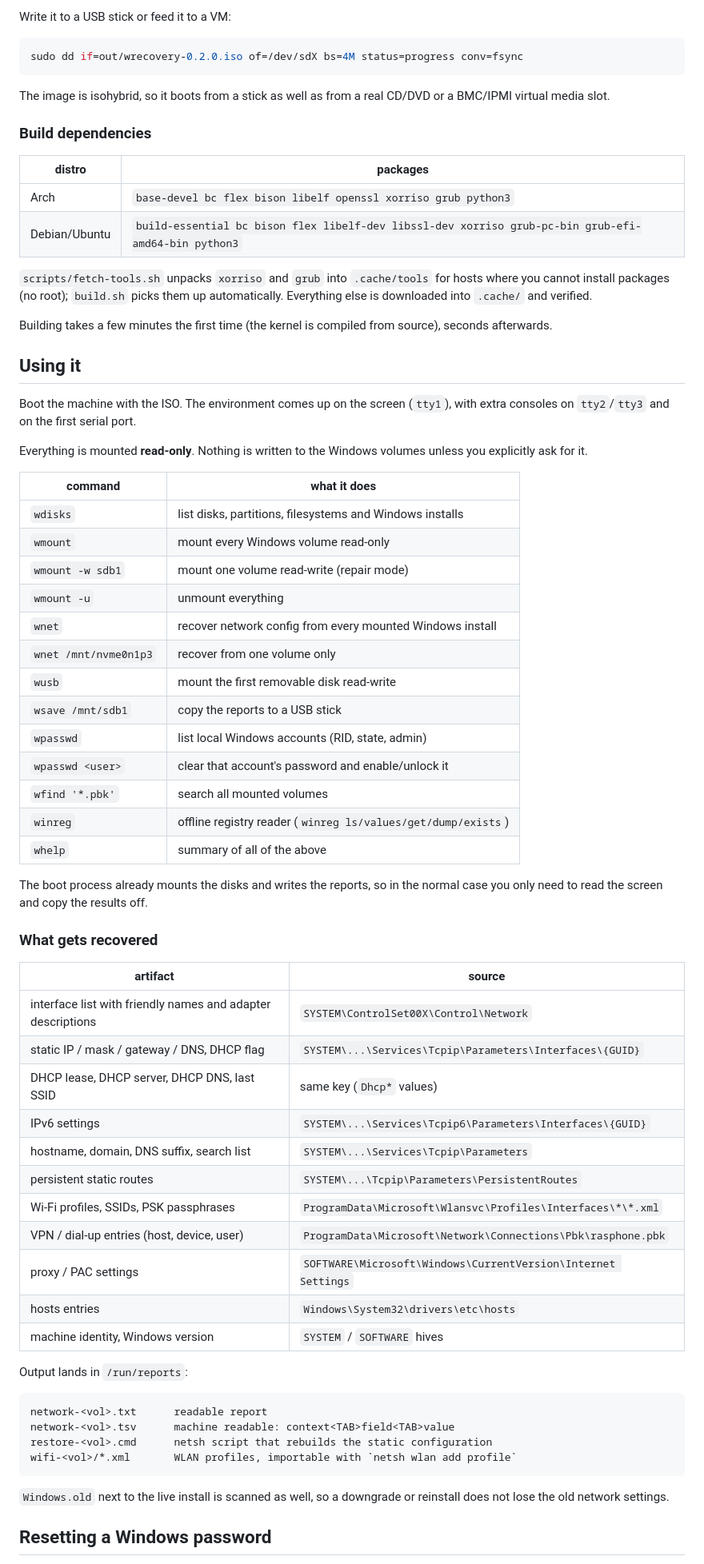
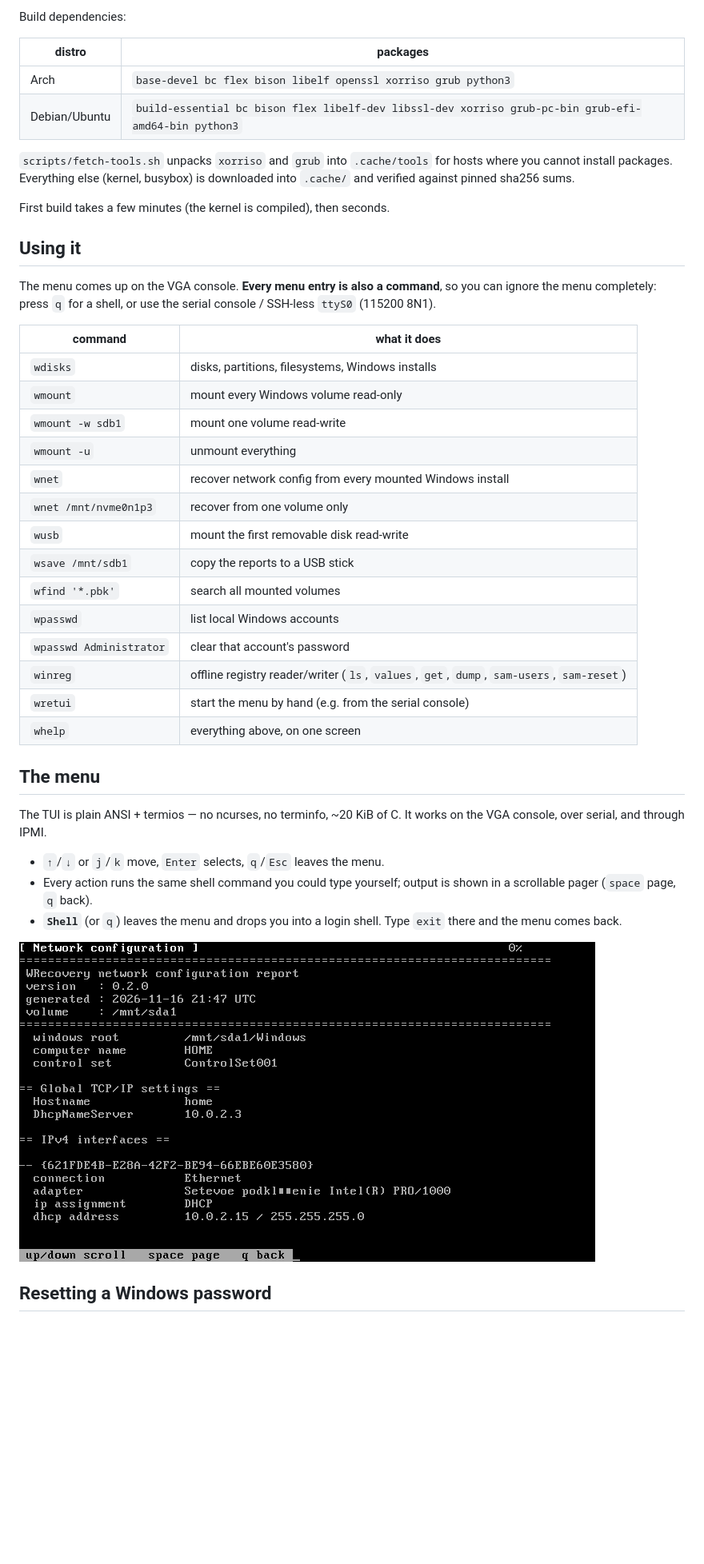
Before and after one commit to rawnullbyte/WRecovery, a Markdown page: README.md, the part around one of its changes. Shown at 80% size. Drawn GitHub-style; pictures changed too: docs/tui-report.png (added); blank space fills up the shorter version.

````diff
--- a/README.md
+++ b/README.md
@@ -53,14 +79,5 @@ Output: `out/wrecovery-0.2.0.iso` (~4.8 MiB) plus a `.sha256`.
 
-Write it to a USB stick or feed it to a VM:
-
-```sh
-sudo dd if=out/wrecovery-0.2.0.iso of=/dev/sdX bs=4M status=progress conv=fsync
-```
-
-The image is isohybrid, so it boots from a stick as well as from a real
-CD/DVD or a BMC/IPMI virtual media slot.
-
-### Build dependencies
+Build dependencies:
 
 | distro | packages |
 | --- | --- |
@@ -68,66 +85,46 @@ CD/DVD or a BMC/IPMI virtual media slot.
 | Debian/Ubuntu | `build-essential bc bison flex libelf-dev libssl-dev xorriso grub-pc-bin grub-efi-amd64-bin python3` |
 
 `scripts/fetch-tools.sh` unpacks `xorriso` and `grub` into `.cache/tools` for
-hosts where you cannot install packages (no root); `build.sh` picks them up
-automatically. Everything else is downloaded into `.cache/` and verified.
+hosts where you cannot install packages. Everything else (kernel, busybox) is
+downloaded into `.cache/` and verified against pinned sha256 sums.
 
-Building takes a few minutes the first time (the kernel is compiled from
-source), seconds afterwards.
+First build takes a few minutes (the kernel is compiled), then seconds.
 
 ## Using it
 
-Boot the machine with the ISO. The environment comes up on the screen
-(`tty1`), with extra consoles on `tty2`/`tty3` and on the first serial port.
-
-Everything is mounted **read-only**. Nothing is written to the Windows volumes
-unless you explicitly ask for it.
+The menu comes up on the VGA console. **Every menu entry is also a command**, so
+you can ignore the menu completely: press `q` for a shell, or use the serial
+console / SSH-less `ttyS0` (115200 8N1).
 
 | command | what it does |
 | --- | --- |
-| `wdisks` | list disks, partitions, filesystems and Windows installs |
+| `wdisks` | disks, partitions, filesystems, Windows installs |
 | `wmount` | mount every Windows volume read-only |
-| `wmount -w sdb1` | mount one volume read-write (repair mode) |
+| `wmount -w sdb1` | mount one volume read-write |
 | `wmount -u` | unmount everything |
 | `wnet` | recover network config from every mounted Windows install |
 | `wnet /mnt/nvme0n1p3` | recover from one volume only |
 | `wusb` | mount the first removable disk read-write |
 | `wsave /mnt/sdb1` | copy the reports to a USB stick |
-| `wpasswd` | list local Windows accounts (RID, state, admin) |
-| `wpasswd <user>` | clear that account's password and enable/unlock it |
 | `wfind '*.pbk'` | search all mounted volumes |
-| `winreg` | offline registry reader (`winreg ls/values/get/dump/exists`) |
-| `whelp` | summary of all of the above |
+| `wpasswd` | list local Windows accounts |
+| `wpasswd Administrator` | clear that account's password |
+| `winreg` | offline registry reader/writer (`ls`, `values`, `get`, `dump`, `sam-users`, `sam-reset`) |
+| `wretui` | start the menu by hand (e.g. from the serial console) |
+| `whelp` | everything above, on one screen |
 
-The boot process already mounts the disks and writes the reports, so in the
-normal case you only need to read the screen and copy the results off.
+## The menu
 
-### What gets recovered
+The TUI is plain ANSI + termios — no ncurses, no terminfo, ~20 KiB of C. It
+works on the VGA console, over serial, and through IPMI.
 
-| artifact | source |
-| --- | --- |
-| interface list with friendly names and adapter descriptions | `SYSTEM\ControlSet00X\Control\Network` |
-| static IP / mask / gateway / DNS, DHCP flag | `SYSTEM\...\Services\Tcpip\Parameters\Interfaces\{GUID}` |
-| DHCP lease, DHCP server, DHCP DNS, last SSID | same key (`Dhcp*` values) |
-| IPv6 settings | `SYSTEM\...\Services\Tcpip6\Parameters\Interfaces\{GUID}` |
-| hostname, domain, DNS suffix, search list | `SYSTEM\...\Services\Tcpip\Parameters` |
-| persistent static routes | `SYSTEM\...\Tcpip\Parameters\PersistentRoutes` |
-| Wi-Fi profiles, SSIDs, PSK passphrases | `ProgramData\Microsoft\Wlansvc\Profiles\Interfaces\*\*.xml` |
-| VPN / dial-up entries (host, device, user) | `ProgramData\Microsoft\Network\Connections\Pbk\rasphone.pbk` |
-| proxy / PAC settings | `SOFTWARE\Microsoft\Windows\CurrentVersion\Internet Settings` |
-| hosts entries | `Windows\System32\drivers\etc\hosts` |
-| machine identity, Windows version | `SYSTEM` / `SOFTWARE` hives |
+* `↑`/`↓` or `j`/`k` move, `Enter` selects, `q`/`Esc` leaves the menu.
+* Every action runs the same shell command you could type yourself; output is
+  shown in a scrollable pager (`space` page, `q` back).
+* **`Shell`** (or `q`) leaves the menu and drops you into a login shell. Type
+  `exit` there and the menu comes back.
 
-Output lands in `/run/reports`:
-
-```
-network-<vol>.txt      readable report
-network-<vol>.tsv      machine readable: context<TAB>field<TAB>value
-restore-<vol>.cmd      netsh script that rebuilds the static configuration
-wifi-<vol>/*.xml       WLAN profiles, importable with `netsh wlan add profile`
-```
-
-`Windows.old` next to the live install is scanned as well, so a downgrade or
-reinstall does not lose the old network settings.
+<img src="docs/tui-report.png" alt="report pager" width="720">
 
 ## Resetting a Windows password
 
````
Also changed, not shown: other parts of README.md (+156 -115 lines), docs/tui-menu-moved.png (added), docs/tui-menu.png (added), 9 other files.
